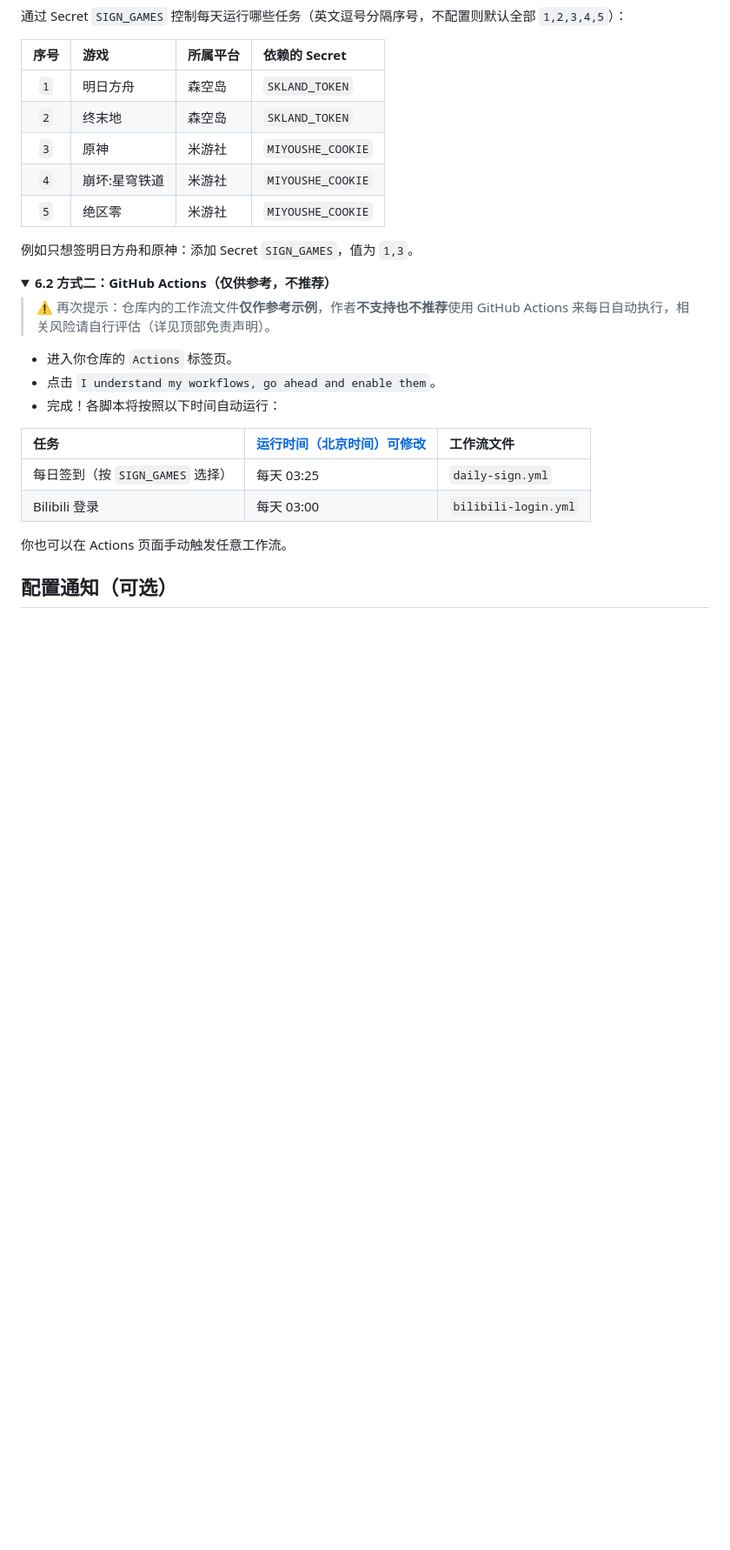
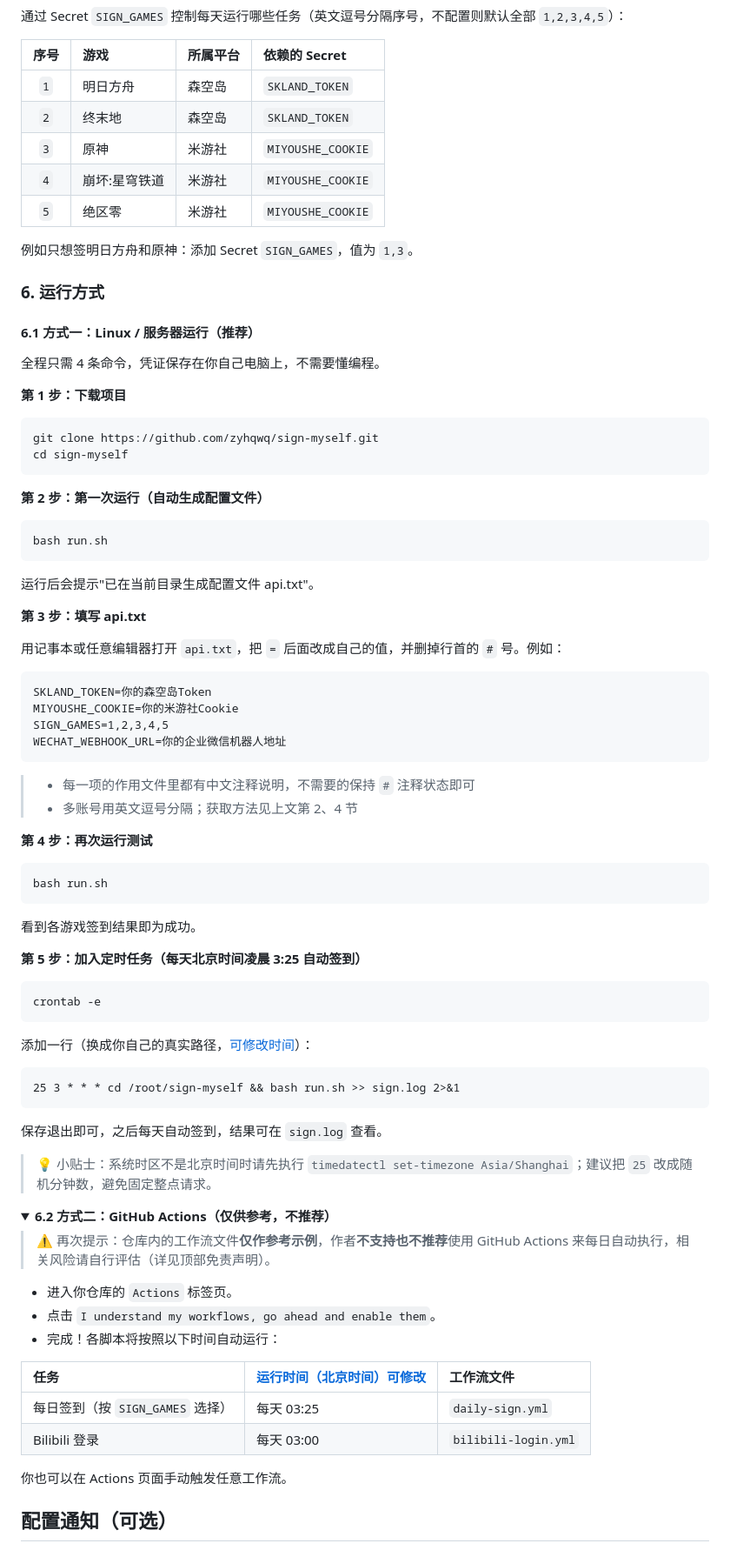
Before and after one commit to zyhqwq/sign-myself, a Markdown page: README.md, the part around the change. Shown at 87% size. GitHub-like rendering; folded sections open; blank space fills up the shorter version.

Commit message:
修复误删的运行方式章节并去除重复的折叠块

````diff
--- a/README.md
+++ b/README.md
@@ -152,6 +152,67 @@ python mihoyo/miyoushe_qr_login.py
 | `5` | 绝区零 | 米游社 | `MIYOUSHE_COOKIE` |
 
 例如只想签明日方舟和原神：添加 Secret `SIGN_GAMES`，值为 `1,3`。
+
+<a id="step-6-linux"></a>
+<a id="step-6-actions"></a>
+### 6. 运行方式
+
+#### 6.1 方式一：Linux / 服务器运行（推荐）
+
+全程只需 4 条命令，凭证保存在你自己电脑上，不需要懂编程。
+
+**第 1 步：下载项目**
+
+```bash
+git clone https://github.com/zyhqwq/sign-myself.git
+cd sign-myself
+```
+
+**第 2 步：第一次运行（自动生成配置文件）**
+
+```bash
+bash run.sh
+```
+
+运行后会提示"已在当前目录生成配置文件 api.txt"。
+
+**第 3 步：填写 api.txt**
+
+用记事本或任意编辑器打开 `api.txt`，把 `=` 后面改成自己的值，并删掉行首的 `#` 号。例如：
+
+```text
+SKLAND_TOKEN=你的森空岛Token
+MIYOUSHE_COOKIE=你的米游社Cookie
+SIGN_GAMES=1,2,3,4,5
+WECHAT_WEBHOOK_URL=你的企业微信机器人地址
+```
+
+> - 每一项的作用文件里都有中文注释说明，不需要的保持 `#` 注释状态即可
+> - 多账号用英文逗号分隔；获取方法见上文第 2、4 节
+
+**第 4 步：再次运行测试**
+
+```bash
+bash run.sh
+```
+
+看到各游戏签到结果即为成功。
+
+**第 5 步：加入定时任务（每天北京时间凌晨 3:25 自动签到）**
+
+```bash
+crontab -e
+```
+
+添加一行（换成你自己的真实路径，[可修改时间](#modify-time)）：
+
+```text
+25 3 * * * cd /root/sign-myself && bash run.sh >> sign.log 2>&1
+```
+
+保存退出即可，之后每天自动签到，结果可在 `sign.log` 查看。
+
+> 💡 小贴士：系统时区不是北京时间时请先执行 `timedatectl set-timezone Asia/Shanghai`；建议把 `25` 改成随机分钟数，避免固定整点请求。
 
 <details>
 <summary><b>6.2 方式二：GitHub Actions（仅供参考，不推荐）</b></summary>
````
